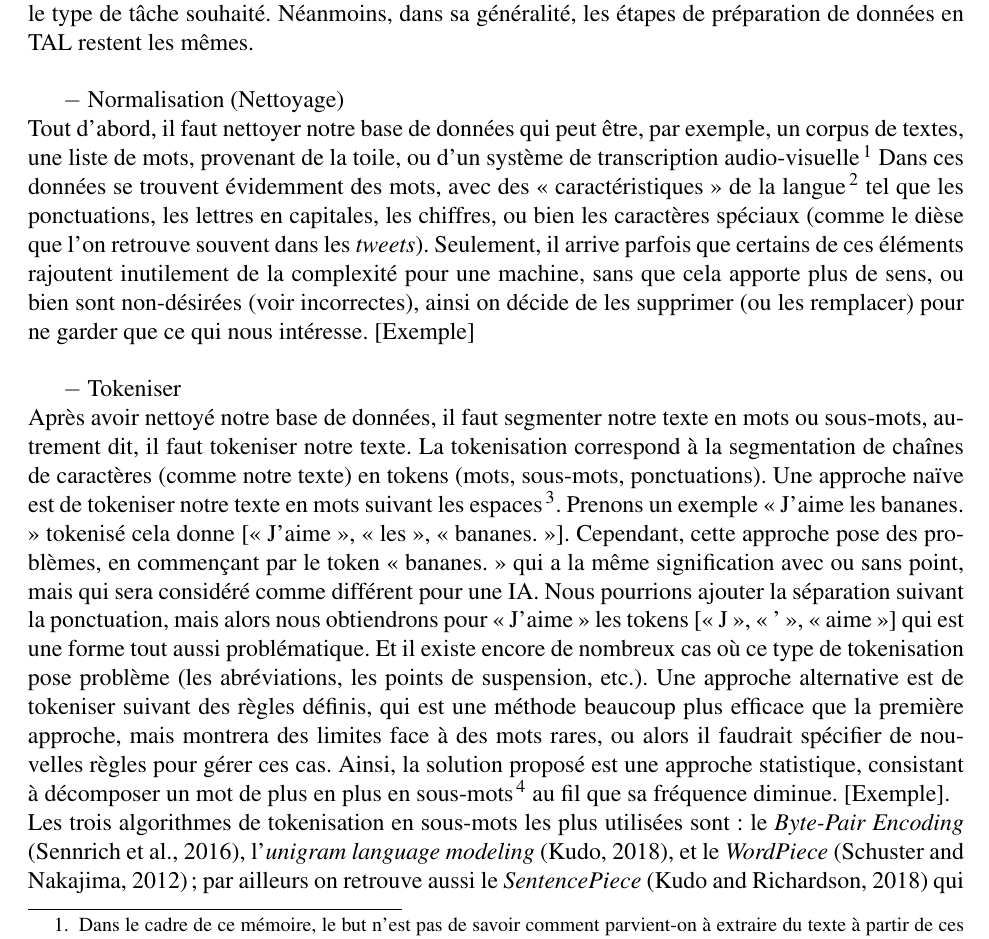
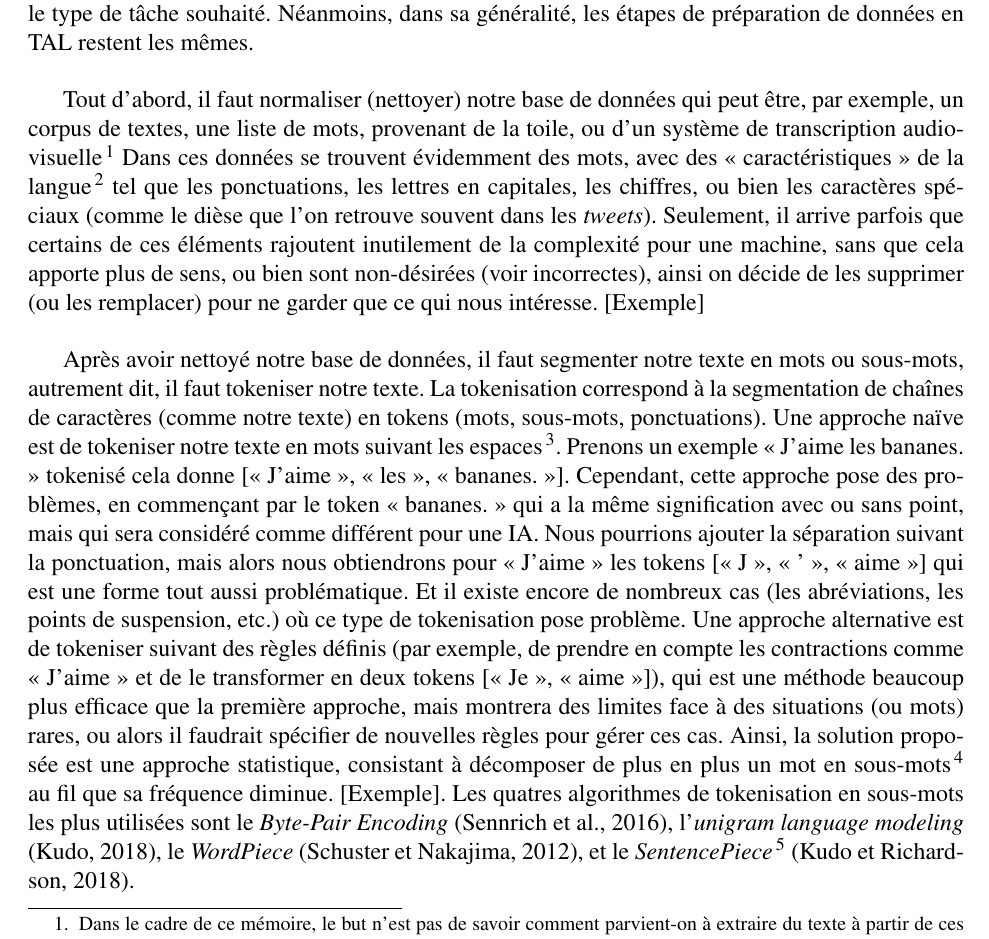
Before and after one commit to Convolutio/IA_languesAnciennes, a LaTeX document (Mémoire/memoire.tex): part of page 9 of 15, cut so that both start at the same text. Compiled offline with pdfLaTeX.

Commit message:
Correction

```diff
--- a/Mémoire/memoire.tex
+++ b/Mémoire/memoire.tex
@@ -131,18 +131,14 @@ architecturale)}\\
 
 Avant de donner à un réseau de neurones quelconque données récupérées pour son entraînement, il est nécessaire de préparer ces données. Le but étant de rendre ces données d'entrées correctes et compréhensibles pour notre intelligence artificielle. Cet préparation s'effectue suivant le type de tâche souhaité. Néanmoins, dans sa généralité, les étapes de préparation de données en TAL restent les mêmes.\\
 
-$-$ Normalisation (Nettoyage)\\
 % \footnote{À noter que nous parlons ici de « grandes » quantités de données à analyser, mais ce mot est relatif à un être humain, et encore, il arrive que ce nombre soit restreint, seulement, pour une IA c'est le contraire, nous parlerons plutôt de d'IA à « basses ressources » car ce nombre de données est très petits face à ce qu'elle peut gérer dans le monde moderne et la quantités de textes disponibles sur la toile.}
-    Tout d'abord, il faut nettoyer notre base de données qui peut être, par exemple, un corpus de textes, une liste de mots, provenant de la toile, ou d'un système de transcription audio-visuelle \footnote{Dans le cadre de ce mémoire, le but n'est pas de savoir comment parvient-on à extraire du texte à partir de ces sources, mais plutôt de savoir comment rendre ce texte compréhensible à une l'intelligence artificielle choisi.}
+Tout d'abord, il faut normaliser (nettoyer) notre base de données qui peut être, par exemple, un corpus de textes, une liste de mots, provenant de la toile, ou d'un système de transcription audio-visuelle \footnote{Dans le cadre de ce mémoire, le but n'est pas de savoir comment parvient-on à extraire du texte à partir de ces sources, mais plutôt de savoir comment rendre ce texte compréhensible à une l'intelligence artificielle choisi.}
 Dans ces données se trouvent évidemment des mots, avec des « caractéristiques » de la  langue \footnote{Pour simplifier, nous avons pris l'exemple d'une base de données  monolingue, mais il est possible qu'elle comporte plusieurs langues. Dans tout les cas, le procédé sera le même, si ce n'est qu'il faut s'adapter à chaque langue.} tel que les ponctuations, les lettres en capitales, les chiffres, ou bien les caractères spéciaux (comme le dièse que l'on retrouve souvent dans les \textit{tweets}). Seulement, il arrive parfois que certains de ces éléments rajoutent inutilement de la complexité pour une machine, sans que cela apporte plus de sens, ou bien sont non-désirées (voir incorrectes), ainsi on décide de les supprimer (ou les remplacer) pour ne garder que ce qui nous intéresse. [Exemple]\\
 
-$-$ Tokeniser\\ %[lib nltk]
+%[lib nltk]
 Après avoir nettoyé notre base de données, il faut segmenter notre texte en mots ou sous-mots, autrement dit, il faut tokeniser notre texte. La tokenisation correspond à la segmentation de  chaînes de caractères (comme notre texte) en tokens (mots, sous-mots, ponctuations).
-    % Nous pourrions discuter longuement de ce qui devrait être pris comme tokens ou non. Par exemple, si nous devons prendre en compte la ponctuation en tant que token. Mais aussi les clitiques si elles doivent être pris en compte, ou si elles doivent être développées. Pour cela, nous vous renvoyons au Chapitre 2 de « Speech and Language Processing » de Jurasky.
+% Nous pourrions discuter longuement de ce qui devrait être pris comme tokens ou non. Par exemple, si nous devons prendre en compte la ponctuation en tant que token. Mais aussi les clitiques si elles doivent être pris en compte, ou si elles doivent être développées. Pour cela, nous vous renvoyons au Chapitre 2 de « Speech and Language Processing » de Jurasky.
 Une approche naïve est de tokeniser notre texte en mots suivant les espaces
 % Il est intéressant d’évoquer que suivant les différents niveaux de tokenisations (partant du caractères, au sous-mots, jusqu’au mots entier) aide à mieux respectivement à comprendre la morphologie, la sémantique (suivant les sous-mots des algorithmes statistiques), et la syntaxe (suivant les sous-mots basé sur les règles). Et il a été montré qu’il était suffisant de segmenter des phrases en sous-mots pour analyser le langage de manière pertinente. (Thèse Fourrier)
-    \footnote{Vous remarquerez déjà que ce processus ne s'applique pas au langue comme le Japonais, ou le Chinois.}. Prenons un exemple « J'aime les bananes. » tokenisé cela donne [« J'aime », « les », « bananes. »]. Cependant, cette approche pose des problèmes, en commençant par le token « bananes. » qui a la même signification avec ou sans point, mais qui sera considéré comme différent pour une IA. Nous pourrions ajouter la séparation
-    suivant la ponctuation, mais alors nous obtiendrons pour « J'aime » les tokens [« J », « ' », « aime »] qui est une forme tout aussi problématique. Et il existe encore de nombreux cas où ce type de tokenisation pose problème (les abréviations, les points de suspension, etc.). Une approche alternative est de tokeniser suivant des règles définis, qui est une méthode beaucoup plus efficace que la première approche, mais montrera des limites face à des mots rares, ou alors il faudrait spécifier de nouvelles règles pour gérer ces cas. Ainsi, la solution proposé est une approche statistique, consistant à décomposer un mot de plus en plus en sous-mots \footnote{Remarquez que le terme \textit{mot} a un sens différent que celui qui le précède.} au fil que sa fréquence diminue. [Exemple].\\
-    % Traduction de Jurasky
-    Les trois algorithmes de tokenisation en sous-mots les plus utilisées sont : le \textit{Byte-Pair Encoding} (Sennrich et al., 2016), l'\textit{unigram language modeling} (Kudo, 2018), et le \textit{WordPiece} (Schuster and Nakajima, 2012) ; par ailleurs on retrouve aussi le \textit{SentencePiece} (Kudo and Richardson, 2018) qui est une implémentation des deux premiers.\\
+\footnote{Vous remarquerez déjà que ce processus ne s'applique pas au langue comme le Japonais, ou le Chinois.}. Prenons un exemple « J'aime les bananes. » tokenisé cela donne [« J'aime », « les », « bananes. »]. Cependant, cette approche pose des problèmes, en commençant par le token « bananes. » qui a la même signification avec ou sans point, mais qui sera considéré comme différent pour une IA. Nous pourrions ajouter la séparation suivant la ponctuation, mais alors nous obtiendrons pour « J'aime » les tokens [« J », « ' », « aime »] qui est une forme tout aussi problématique. Et il existe encore de nombreux cas (les abréviations, les points de suspension, etc.) où ce type de tokenisation pose problème. Une approche alternative est de tokeniser suivant des règles définis (par exemple, de prendre en compte les contractions comme « J'aime » et de le transformer en deux tokens [« Je », « aime »]), qui est une méthode beaucoup plus efficace que la première approche, mais montrera des limites face à des situations (ou mots) rares, ou alors il faudrait spécifier de nouvelles règles pour gérer ces cas. Ainsi, la solution proposée est une approche statistique, consistant à décomposer de plus en plus un mot en sous-mots \footnote{Remarquez que le terme \textit{mot} a un sens différent que celui qui le précède.} au fil que sa fréquence diminue. [Exemple]. Les quatres algorithmes de tokenisation en sous-mots les plus utilisées sont le \textit{Byte-Pair Encoding} (Sennrich et al., 2016), l'\textit{unigram language modeling} (Kudo, 2018), le \textit{WordPiece} (Schuster et Nakajima, 2012), et le \textit{SentencePiece}\footnote{Cet algorithme est une implémentation des deux premiers.} (Kudo et Richardson, 2018).\\
 
```
Also changed, not shown: Mémoire/memoire.tex (1 more changed lines). Lines whose indentation alone changed are shown as unchanged.
